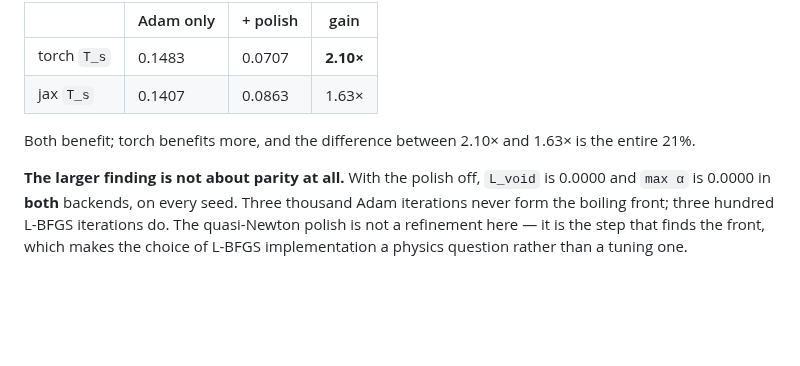
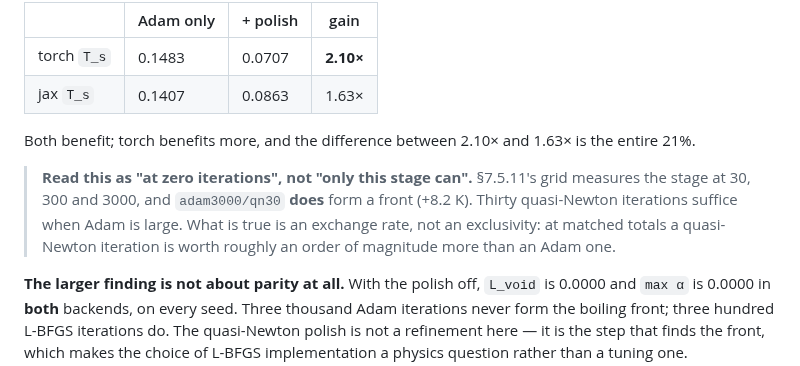
Before and after one commit to ppigazzini/pinn-sfr-transient, a Markdown page: docs/axial_nn.md, the part around the change. Drawn GitHub-style; blank space fills up the shorter version.

Commit message:
docs(axial): qualify 'the quasi-Newton stage forms the front'
7.3.4 measured the stage at ZERO iterations and found max alpha = 0 in both
backends, and the document has been citing that as though only this stage can form
a front. The grid measures it at 30, 300 and 3000: adam3000/qn30 forms one (+8.2 K).
Thirty quasi-Newton iterations suffice when Adam is large.

What is true is an exchange rate, not an exclusivity — at matched totals (~3030) a
quasi-Newton-heavy split gives T_s 0.0310 against an Adam-heavy one's 0.0668, so a
quasi-Newton iteration is worth roughly an order of magnitude more here.

The original measurement stands; the generalisation drawn from it did not, which is
the same shape as D64 (a number quoted outside the configuration it was taken at).

```diff
--- a/docs/axial_nn.md
+++ b/docs/axial_nn.md
@@ -1294,6 +1294,12 @@ loss than `optax.lbfgs` does**:
 Both benefit; torch benefits more, and the difference between 2.10× and 1.63× is
 the entire 21%.
 
+> **Read this as "at zero iterations", not "only this stage can".** §7.5.11's grid
+> measures the stage at 30, 300 and 3000, and `adam3000/qn30` **does** form a front
+> (+8.2 K). Thirty quasi-Newton iterations suffice when Adam is large. What is true
+> is an exchange rate, not an exclusivity: at matched totals a quasi-Newton
+> iteration is worth roughly an order of magnitude more than an Adam one.
+
 **The larger finding is not about parity at all.** With the polish off, `L_void`
 is 0.0000 and `max α` is 0.0000 in **both** backends, on every seed. Three
 thousand Adam iterations never form the boiling front; three hundred L-BFGS
```
